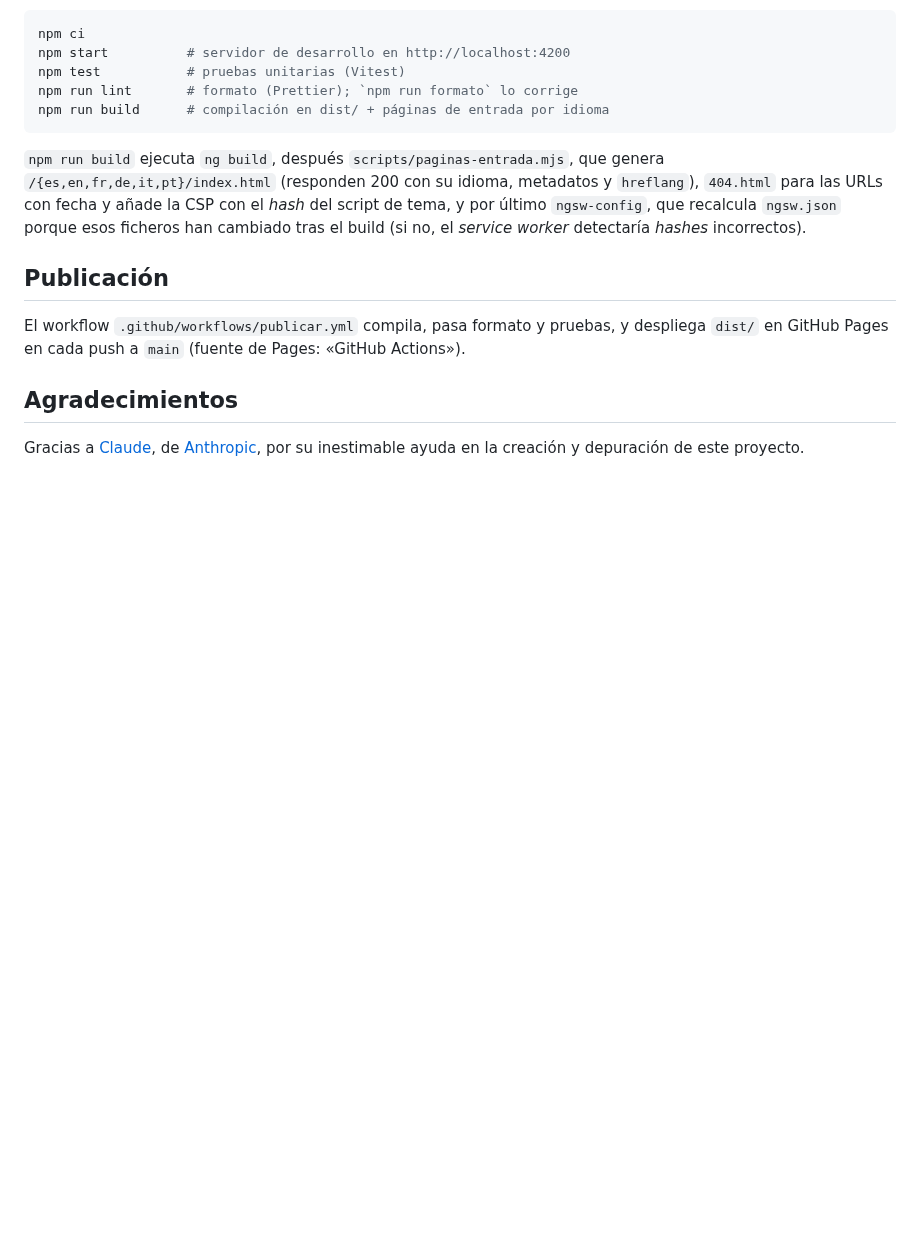
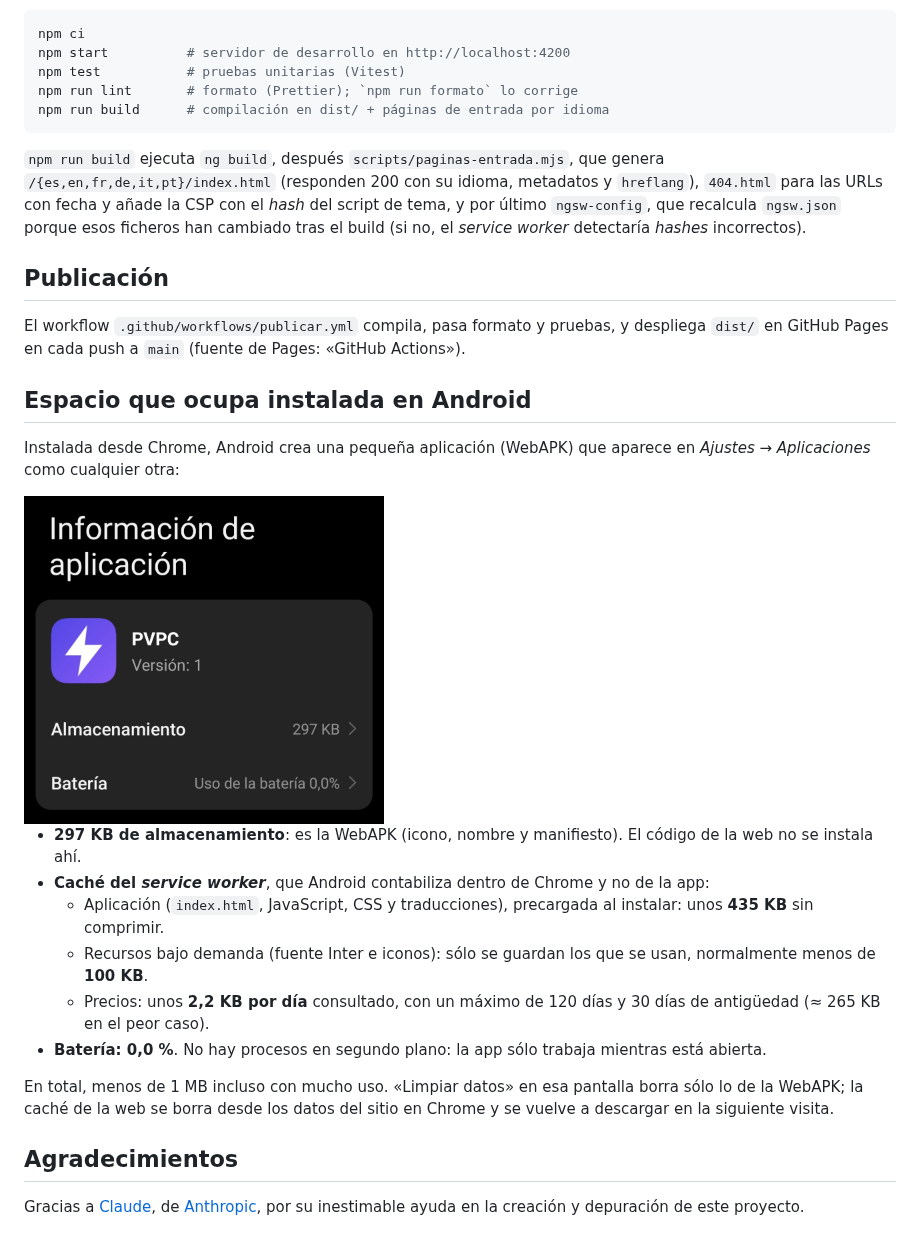
Before and after one commit to pvpc-espana/frontal, a Markdown page: README.md, the part around the change. Rendered like a GitHub page; pictures changed too: documentacion/android-informacion-aplicacion-pvpc.jpg (added); blank space fills up the shorter version.

Commit message:
README: espacio que ocupa la aplicación instalada en Android
Co-Authored-By: Claude Opus 5.5 <noreply@anthropic.com>
Claude-Session: https://claude.ai/code/session_016epdjxNTrRaySnXarqJsk7

```diff
--- a/README.md
+++ b/README.md
@@ -39,6 +39,29 @@ build (si no, el *service worker* detectaría *hashes* incorrectos).
 El workflow `.github/workflows/publicar.yml` compila, pasa formato y pruebas, y despliega
 `dist/` en GitHub Pages en cada push a `main` (fuente de Pages: «GitHub Actions»).
 
+## Espacio que ocupa instalada en Android
+
+Instalada desde Chrome, Android crea una pequeña aplicación (WebAPK) que aparece en
+*Ajustes → Aplicaciones* como cualquier otra:
+
+<img src="documentacion/android-informacion-aplicacion-pvpc.jpg" alt="Información de la aplicación PVPC en Android: versión 1, almacenamiento 297 KB y uso de batería 0,0 %" width="360">
+
+- **297 KB de almacenamiento**: es la WebAPK (icono, nombre y manifiesto). El código de
+  la web no se instala ahí.
+- **Caché del *service worker***, que Android contabiliza dentro de Chrome y no de la app:
+  - Aplicación (`index.html`, JavaScript, CSS y traducciones), precargada al instalar:
+    unos **435 KB** sin comprimir.
+  - Recursos bajo demanda (fuente Inter e iconos): sólo se guardan los que se usan,
+    normalmente menos de **100 KB**.
+  - Precios: unos **2,2 KB por día** consultado, con un máximo de 120 días y 30 días de
+    antigüedad (≈ 265 KB en el peor caso).
+- **Batería: 0,0 %**. No hay procesos en segundo plano: la app sólo trabaja mientras está
+  abierta.
+
+En total, menos de 1 MB incluso con mucho uso. «Limpiar datos» en esa pantalla borra sólo
+lo de la WebAPK; la caché de la web se borra desde los datos del sitio en Chrome y se
+vuelve a descargar en la siguiente visita.
+
 ## Agradecimientos
 
 Gracias a [Claude](https://claude.ai), de [Anthropic](https://www.anthropic.com), por su
```
